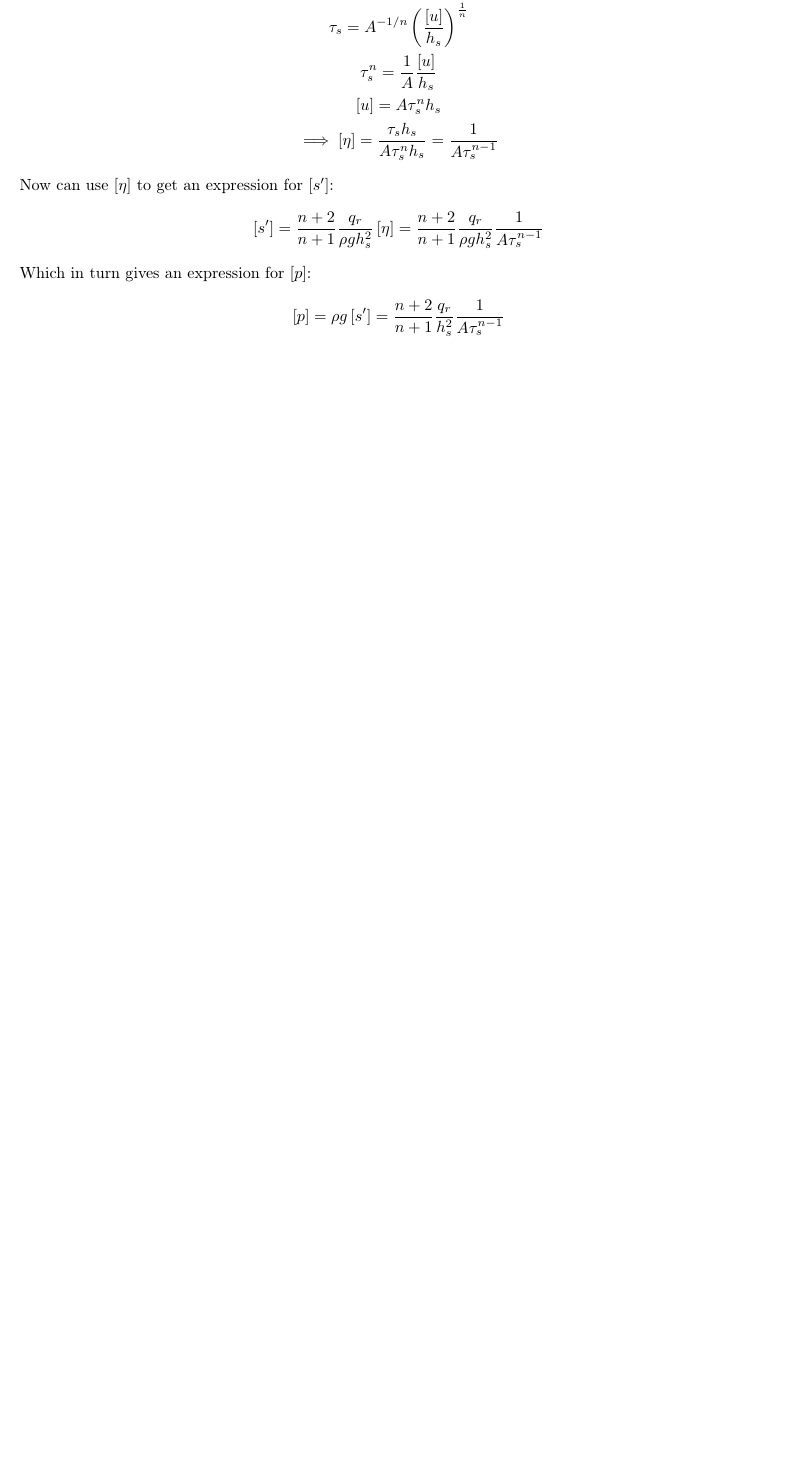
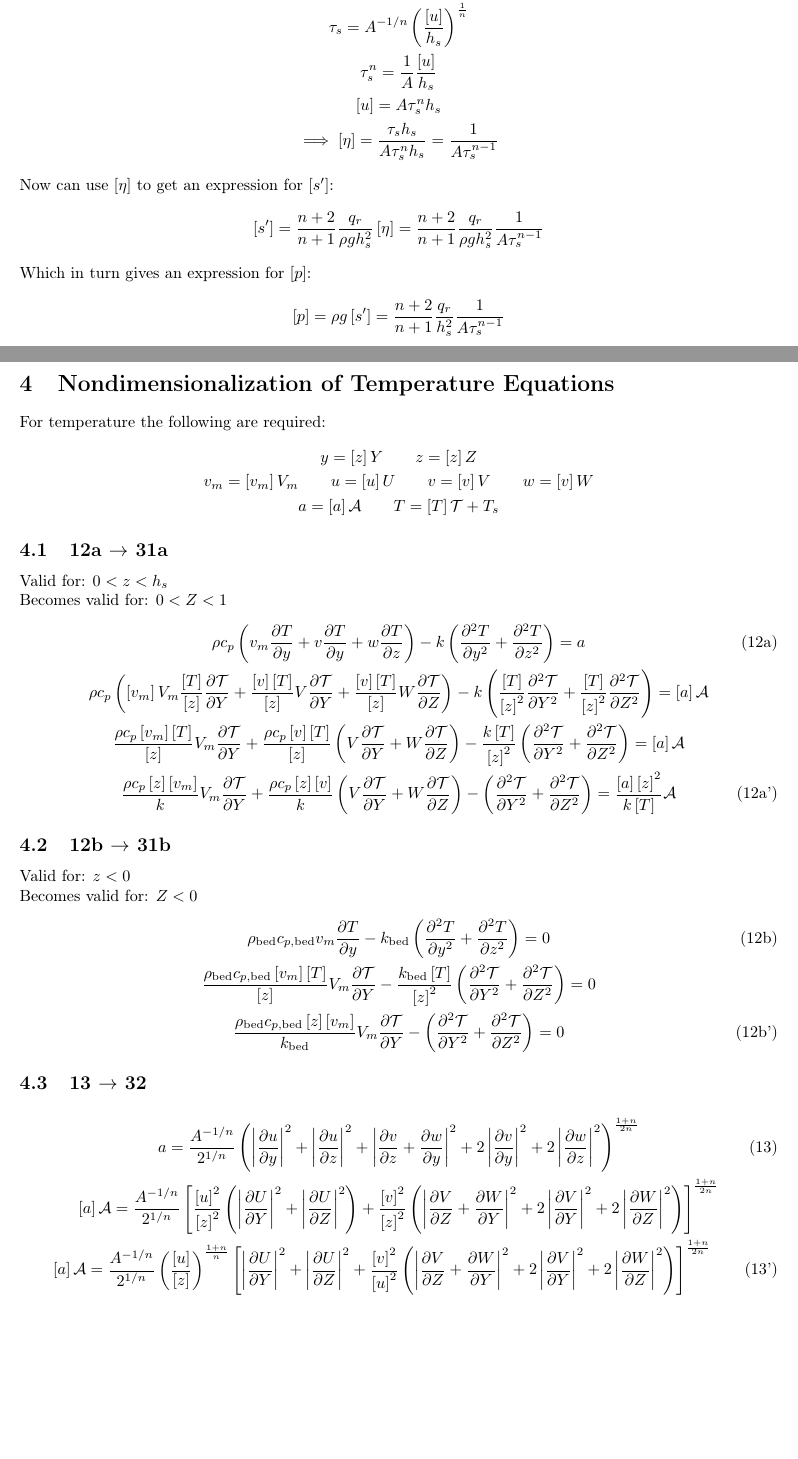
Before and after one commit to pahunter90/Haseloff_Comparison, a LaTeX document (Nondim_2018.tex): part of page 8 of 8 before the commit and two parts of pages 8 and 9 of 11 after it, the two joined at a grey line, cut so that both start at the same text, the shorter picture padded with empty space. Compiled offline with pdfLaTeX; a LaTeX package or settings file that is missing is left out.

Commit message:
starting temperature nondim

```diff
--- a/Nondim_2018.tex
+++ b/Nondim_2018.tex
@@ -303,3 +303,37 @@
 		\left[p\right] = \rho g \left[s'\right] = \frac{n+2}{n+1}\frac{q_r}{h_s^2}\frac{1}{A\tau_s^{n-1}}
 	\end{gather*}
 
+	\newpage
+
+	\section{Nondimensionalization of Temperature Equations}
+	For temperature the following are required:
+	\begin{gather*}
+		y = \left[z\right]Y \qquad z = \left[z\right]Z \\
+		v_m = \left[v_m\right]V_m \qquad u = \left[u\right]U \qquad v = \left[v\right]V \qquad w = \left[v\right]W\\
+		a = \left[a\right]\mathcal{A} \qquad T = \left[T\right]\mathcal{T}+T_s
+	\end{gather*}
+	\subsection{12a $ \rightarrow $ 31a}
+	Valid for: $ 0<z<h_s $\\
+	Becomes valid for: $ 0<Z<1 $
+	\begin{gather*}
+		\rho c_p\left(v_m\pd{T}{y}+v\pd{T}{y}+w\pd{T}{z}\right) - k\left(\pd{^2T}{y^2}+\pd{^2T}{z^2}\right) = a \tag{12a} \\
+		\rho c_p\left(\left[v_m\right]V_m\frac{\left[T\right]}{\left[z\right]}\pd{\mathcal{T}}{Y}+\frac{\left[v\right]\left[T\right]}{\left[z\right]}V\pd{\mathcal{T}}{Y}+\frac{\left[v\right]\left[T\right]}{\left[z\right]}W\pd{\mathcal{T}}{Z}\right) - k\left(\frac{\left[T\right]}{\left[z\right]^2}\pd{^2\mathcal{T}}{Y^2}+\frac{\left[T\right]}{\left[z\right]^2}\pd{^2\mathcal{T}}{Z^2}\right) = \left[a\right]\mathcal{A}\\
+		\frac{\rho c_p\left[v_m\right]\left[T\right]}{\left[z\right]}V_m\pd{\mathcal{T}}{Y} + \frac{\rho c_p\left[v\right]\left[T\right]}{\left[z\right]}\left(V\pd{\mathcal{T}}{Y}+W\pd{\mathcal{T}}{Z}\right) - \frac{k\left[T\right]}{\left[z\right]^2}\left(\pd{^2\mathcal{T}}{Y^2}+\pd{^2\mathcal{T}}{Z^2}\right) = \left[a\right]\mathcal{A}\\
+		\frac{\rho c_p\left[z\right]\left[v_m\right]}{k}V_m\pd{\mathcal{T}}{Y} + \frac{\rho c_p\left[z\right]\left[v\right]}{k}\left(V\pd{\mathcal{T}}{Y}+W\pd{\mathcal{T}}{Z}\right) - \left(\pd{^2\mathcal{T}}{Y^2}+\pd{^2\mathcal{T}}{Z^2}\right) = \frac{\left[a\right]\left[z\right]^2}{k\left[T\right]}\mathcal{A} \tag{12a'}
+	\end{gather*}
+	\subsection{12b $ \rightarrow $ 31b}
+	Valid for: $ z<0 $\\
+	Becomes valid for: $ Z<0 $
+	\begin{gather*}
+		\rho_{\text{bed}}c_{p,\text{bed}}v_m\pd{T}{y} - k_{\text{bed}}\left(\pd{^2T}{y^2}+\pd{^2T}{z^2}\right) = 0 \tag{12b} \\
+		\frac{\rho_{\text{bed}}c_{p,\text{bed}}\left[v_m\right]\left[T\right]}{\left[z\right]}V_m\pd{\mathcal{T}}{Y} - \frac{k_{\text{bed}}\left[T\right]}{\left[z\right]^2}\left(\pd{^2\mathcal{T}}{Y^2}+\pd{^2\mathcal{T}}{Z^2}\right) = 0\\
+		\frac{\rho_{\text{bed}}c_{p,\text{bed}}\left[z\right]\left[v_m\right]}{k_{\text{bed}}}V_m\pd{\mathcal{T}}{Y} - \left(\pd{^2\mathcal{T}}{Y^2}+\pd{^2\mathcal{T}}{Z^2}\right) = 0 \tag{12b'}
+	\end{gather*}
+	\subsection{13 $ \rightarrow $ 32}
+	\begin{gather*}
+		a = \frac{A^{-1/n}}{2^{1/n}}\left(\left|\pd{u}{y}\right|^2 + \left|\pd{u}{z}\right|^2 + \left|\pd{v}{z} + \pd{w}{y}\right|^2 + 2\left|\pd{v}{y}\right|^2 + 2\left|\pd{w}{z}\right|^2\right)^{\frac{1+n}{2n}} \tag{13} \\
+		\left[a\right]\mathcal{A} = \frac{A^{-1/n}}{2^{1/n}}\left[\frac{\left[u\right]^2}{\left[z\right]^2}\left(\left|\pd{U}{Y}\right|^2 + \left|\pd{U}{Z}\right|^2\right) + \frac{\left[v\right]^2}{\left[z\right]^2}\left(\left|\pd{V}{Z} + \pd{W}{Y}\right|^2 + 2\left|\pd{V}{Y}\right|^2 + 2\left|\pd{W}{Z}\right|^2\right)\right]^{\frac{1+n}{2n}}\\
+		\left[a\right]\mathcal{A} = \frac{A^{-1/n}}{2^{1/n}}\left(\frac{\left[u\right]}{\left[z\right]}\right)^{\frac{1+n}{n}}\left[\left|\pd{U}{Y}\right|^2 + \left|\pd{U}{Z}\right|^2 + \frac{\left[v\right]^2}{\left[u\right]^2}\left(\left|\pd{V}{Z} + \pd{W}{Y}\right|^2 + 2\left|\pd{V}{Y}\right|^2 + 2\left|\pd{W}{Z}\right|^2\right)\right]^{\frac{1+n}{2n}} \tag{13'}
+	\end{gather*}
+
+	\newpage
@@ -305,0 +373 @@
+		-k_{\text{bed}}\pd{T}{z}\rightarrow q_{\text{geo}} \tag{16b} \\
```
Also changed, not shown: Nondim_2018.pdf, Nondim_2018.tex (54 more changed lines), 3 other files.
